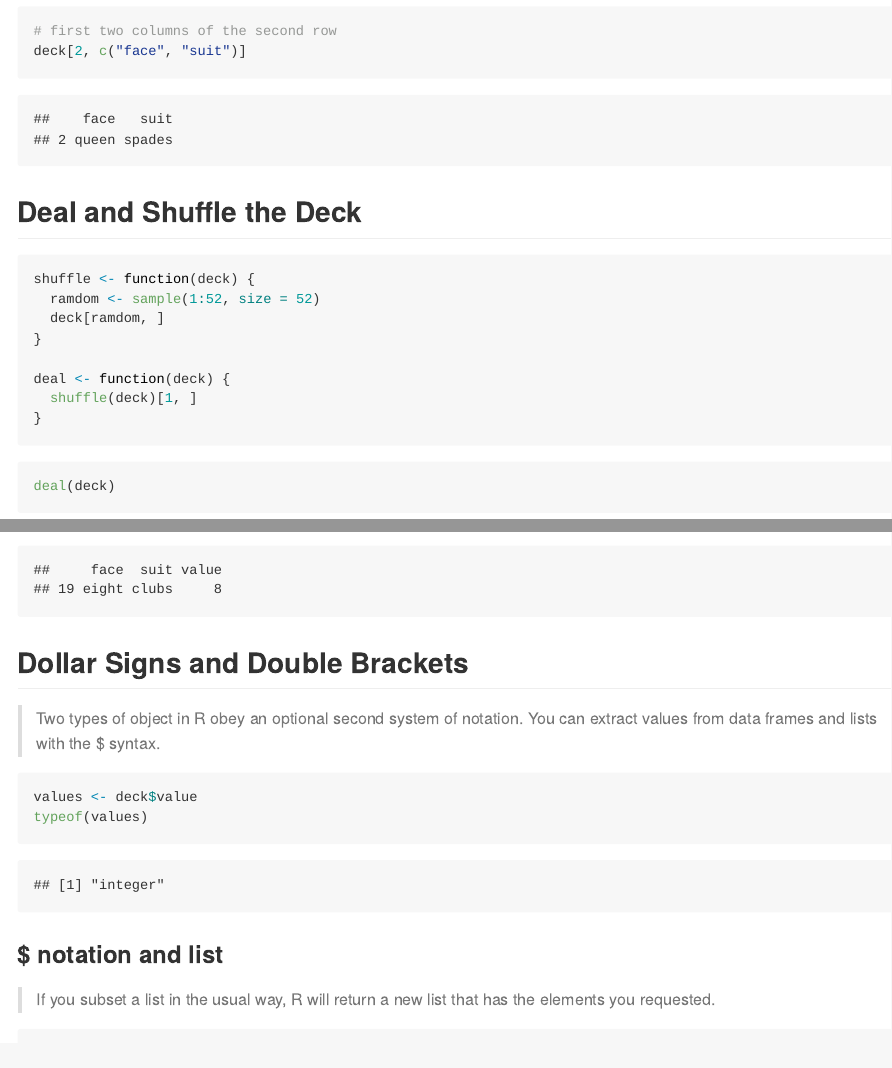
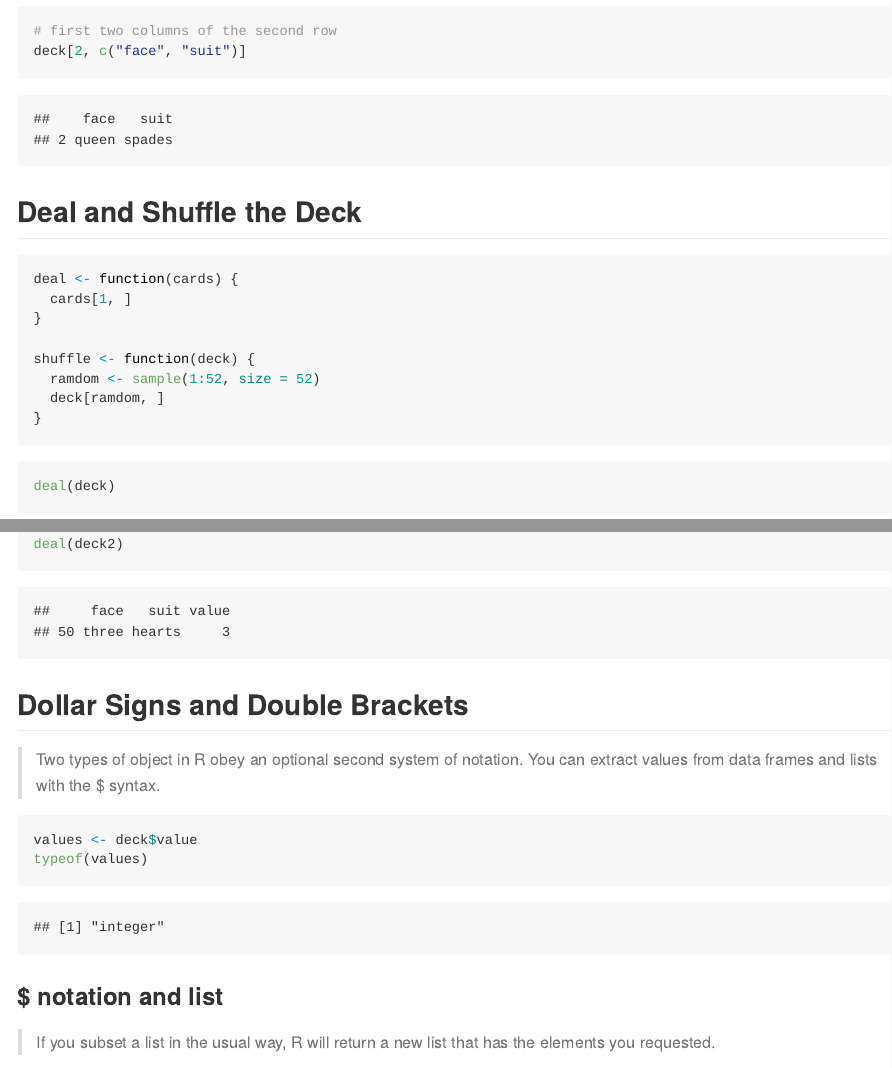
Before and after one commit to jrhrmsll/hands-on-programming-with-R, an R Markdown document (06-R-notation/notes.Rmd): the page in a window 1100 px wide, from 4870 px down, and a second part further down, joined at a grey line. The pictures show the output file 06-R-notation/notes.md that the author committed with the source, drawn offline in the style of GitHub.

Commit message:
added some minor changes to deal and shuffle functions

````diff
--- a/06-R-notation/notes.Rmd
+++ b/06-R-notation/notes.Rmd
@@ -136,18 +136,17 @@ deck[2, c("face", "suit")]
 
 ## Deal and Shuffle the Deck
 ```{r}
+deal <- function(cards) {
+  cards[1, ]
+}
+
 shuffle <- function(deck) {
   ramdom <- sample(1:52, size = 52)
   deck[ramdom, ]
-}
-
-deal <- function(deck) {
-  shuffle(deck)[1, ]
 }
 ```
 
 ```{r}
 deal(deck)
 deal(deck)
-deal(deck)
 ```
@@ -154,3 +159,7 @@ deal(deck)
+deal(deck2)
+```
+
+
 ## Dollar Signs and Double Brackets
 
 > Two types of object in R obey an optional second system of notation. You can extract values from data frames and lists with the $ syntax.
````
Also changed, not shown: 06-R-notation/notes.md, 06-R-notation/notes.Rmd (6 more changed lines).
